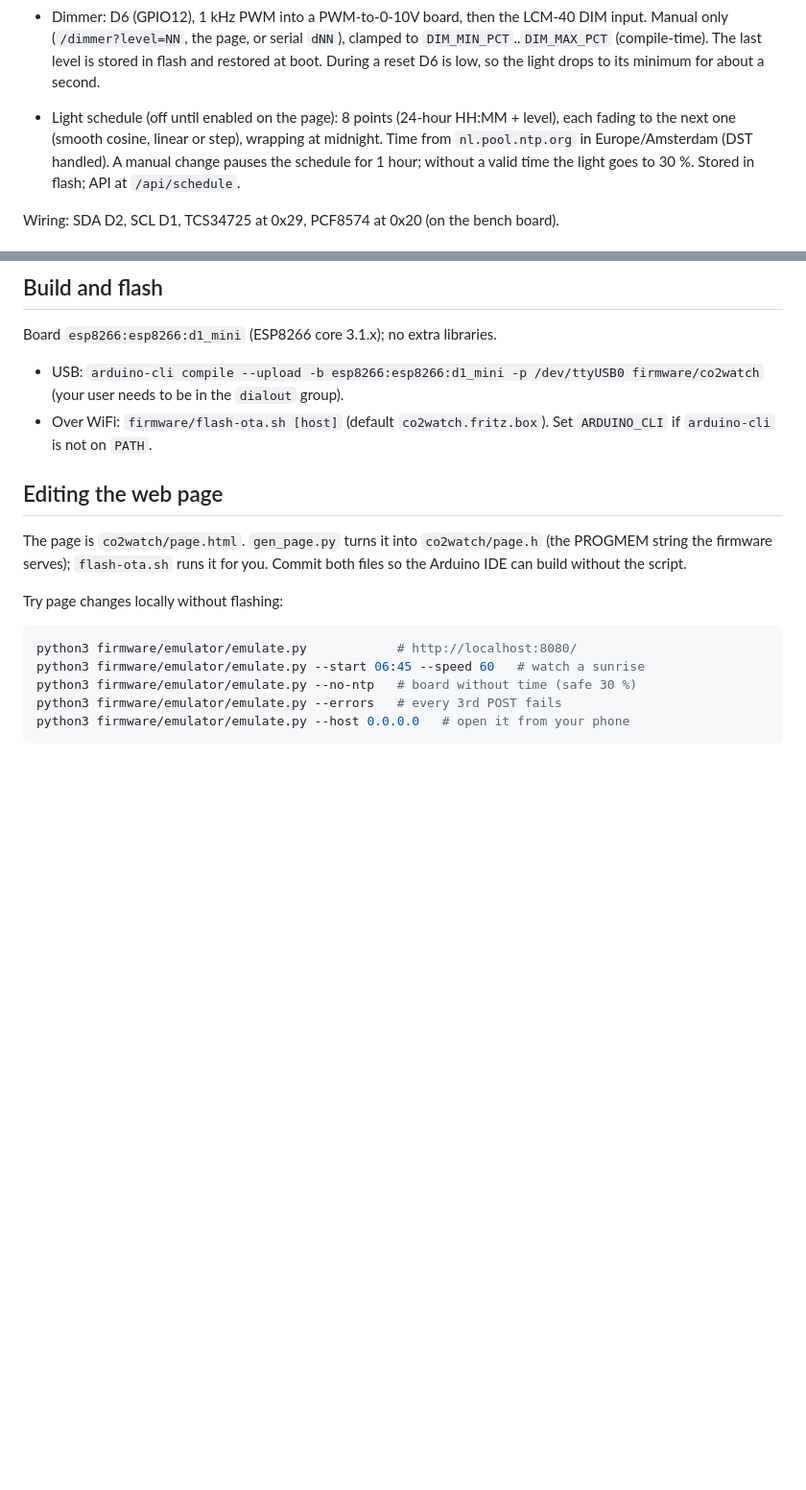
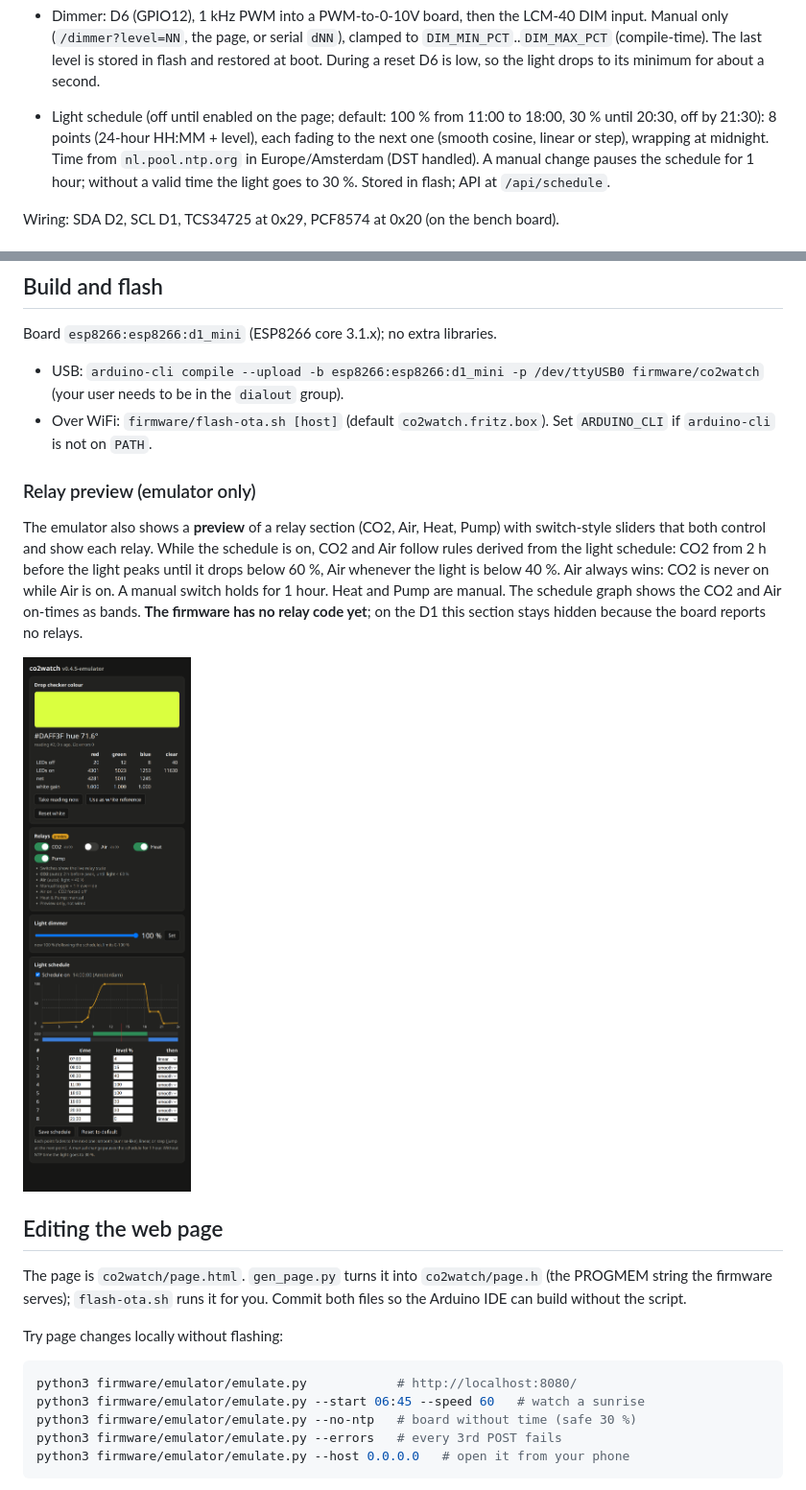
Before and after one commit to Justleen/co2_rgbsensor_reading, a Markdown page: firmware/README.md, 2 parts joined by grey strips. Shown at 96% size. Rendered like a GitHub page; pictures changed too: docs/img/web-ui-relay-preview.png (added); blank space fills up the shorter version.

```diff
--- a/firmware/README.md
+++ b/firmware/README.md
@@ -22,7 +22,8 @@ drop checker and drives the light dimmer.
   stored in flash and restored at boot. During a reset D6 is low, so the light
   drops to its minimum for about a second.
 
-- Light schedule (off until enabled on the page): 8 points (24-hour HH:MM +
+- Light schedule (off until enabled on the page; default: 100 % from 11:00 to 18:00,
+  30 % until 20:30, off by 21:30): 8 points (24-hour HH:MM +
   level), each fading to the next one (smooth cosine, linear or step), wrapping
   at midnight. Time from `nl.pool.ntp.org` in Europe/Amsterdam (DST handled).
   A manual change pauses the schedule for 1 hour; without a valid time the
@@ -51,6 +52,19 @@ Board `esp8266:esp8266:d1_mini` (ESP8266 core 3.1.x); no extra libraries.
 - Over WiFi: `firmware/flash-ota.sh [host]` (default `co2watch.fritz.box`).
   Set `ARDUINO_CLI` if `arduino-cli` is not on `PATH`.
 
+### Relay preview (emulator only)
+
+The emulator also shows a **preview** of a relay section (CO2, Air, Heat, Pump)
+with switch-style sliders that both control and show each relay. While the
+schedule is on, CO2 and Air follow rules derived from the light schedule: CO2
+from 2 h before the light peaks until it drops below 60 %, Air whenever the light
+is below 40 %. Air always wins: CO2 is never on while Air is on. A manual switch
+holds for 1 hour. Heat and Pump are manual. The schedule graph shows the CO2 and
+Air on-times as bands. **The firmware has no relay code yet**; on the D1 this
+section stays hidden because the board reports no relays.
+
+<img src="../docs/img/web-ui-relay-preview.png" alt="Emulator page with the relay preview and CO2/Air bands on the schedule graph" width="320">
+
 ## Editing the web page
 
 The page is `co2watch/page.html`. `gen_page.py` turns it into `co2watch/page.h`
```
Also changed, not shown: 4 other files.
